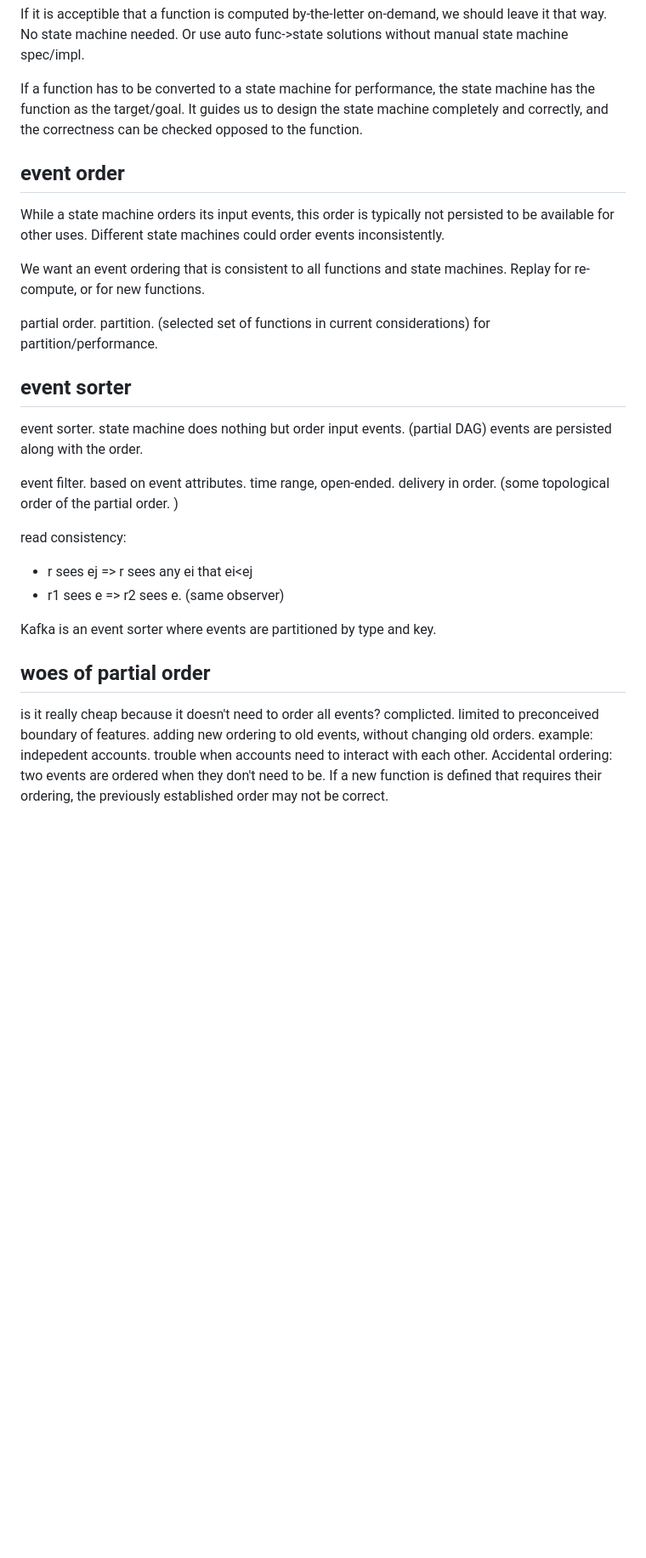
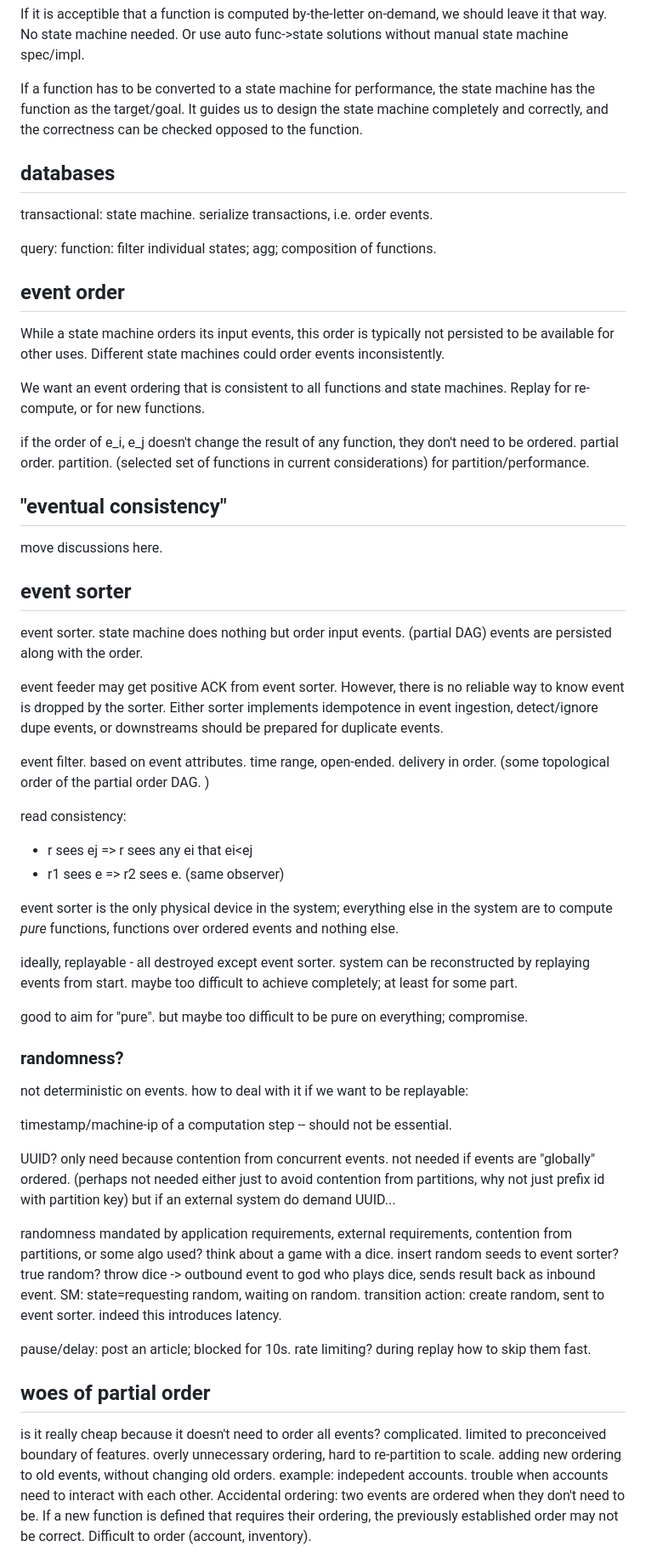
Before and after one commit to zhong-j-yu/zhong-j-yu.github.io, a Markdown page: event-func-state.md, the part around one of its changes. Shown at 85% size. GitHub-like rendering; blank space fills up the shorter version.

```diff
--- a/event-func-state.md
+++ b/event-func-state.md
@@ -81,6 +126,12 @@ the state machine has the function as the target/goal.
 It guides us to design the state machine completely and correctly,
 and the correctness can be checked opposed to the function.
 
+## databases
+
+transactional: state machine. serialize transactions, i.e. order events.
+
+query: function: filter individual states; agg; composition of functions.
+
 ## event order
 
 While a state machine orders its input events,
@@ -91,32 +142,78 @@ We want an event ordering that is consistent to all functions
 and state machines.
 Replay for re-compute, or for new functions.
 
+if the order of e_i, e_j doesn't change the result of any function,
+they don't need to be ordered.
 partial order. partition. (selected set of functions in current considerations)
 for partition/performance.
+
+## "eventual consistency"
+
+move discussions here.
 
 ## event sorter
 
 event sorter. state machine does nothing but order input events. (partial DAG)
 events are persisted along with the order.
 
+event feeder may get positive ACK from event sorter.
+However, there is no reliable way to know event is dropped by the sorter.
+Either sorter implements idempotence in event ingestion, detect/ignore dupe events,
+or downstreams should be prepared for duplicate events.
+
 event filter. based on event attributes. time range, open-ended.
 delivery in order.
-(some topological order of the partial order. )
+(some topological order of the partial order DAG. )
 
 read consistency:
 - r sees ej => r sees any ei that ei<ej
 - r1 sees e => r2 sees e. (same observer)
 
+event sorter is the only physical device in the system;
+everything else in the system are to compute _pure_ functions,
+functions over ordered events and nothing else.
 
-Kafka is an event sorter where events are partitioned by type and key.
+ideally, replayable - all destroyed except event sorter.
+system can be reconstructed by replaying events from start.
+maybe too difficult to achieve completely; at least for some part.
+
+good to aim for "pure".
+but maybe too difficult to be pure on everything; compromise.
+
+### randomness?
+
+not deterministic on events. how to deal with it if we want to be replayable:
+
+timestamp/machine-ip of a computation step -- should not be essential.
+
+UUID? only need because contention from concurrent events.
+not needed if events are "globally" ordered.
+(perhaps not needed either just to avoid contention from partitions,
+why not just prefix id with partition key)
+but if an external system do demand UUID...
+
+randomness mandated by application requirements, external requirements,
+contention from partitions, or some algo used?
+think about a game with a dice.
+insert random seeds to event sorter?
+true random? throw dice -> outbound event to god who plays dice,
+sends result back as inbound event.
+SM: state=requesting random, waiting on random.
+transition action: create random, sent to event sorter.
+indeed this introduces latency.
+
+pause/delay: post an article; blocked for 10s. rate limiting?
+during replay how to skip them fast.
 
 ## woes of partial order
 
 is it really cheap because it doesn't need to order all events?
-complicted. limited to preconceived boundary of features.
+complicated. limited to preconceived boundary of features.
+overly unnecessary ordering, hard to re-partition to scale.
 adding new ordering to old events, without changing old orders.
 example: indepedent accounts. trouble when accounts need to interact with each other.
 Accidental ordering: two events are ordered when they don't need to be.
 If a new function is defined that requires their ordering,
 the previously established order may not be correct.
+Difficult to order (account, inventory).
 
```
Also changed, not shown: other parts of event-func-state.md (+81 -28 lines).
